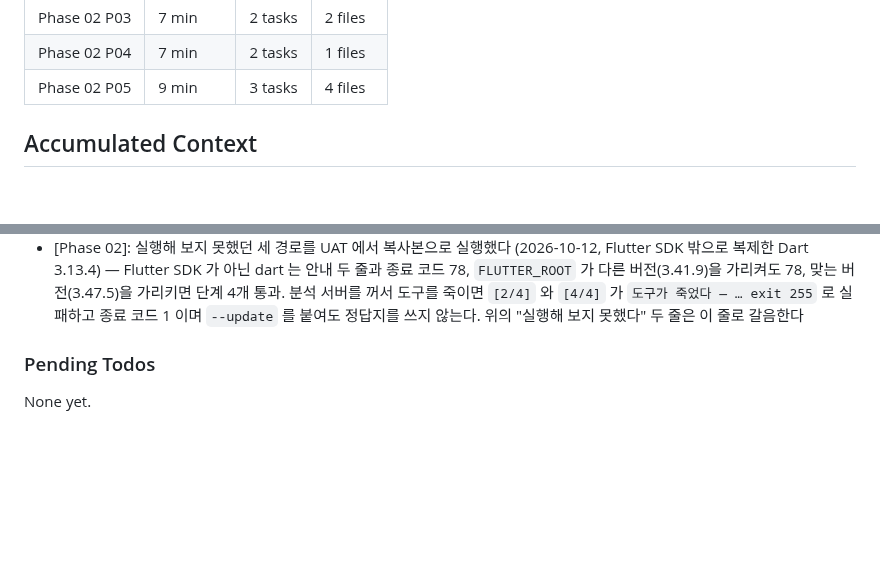
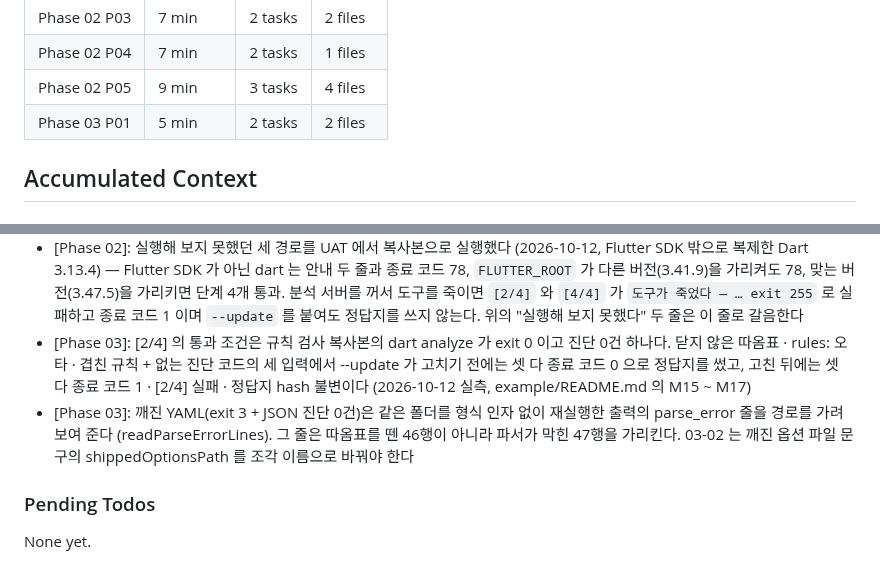
Before and after one commit to woodkill/woody_lints, a Markdown page: .planning/STATE.md, 2 parts joined by grey strips. GitHub-like rendering; blank space fills up the shorter version.

```diff
--- a/.planning/STATE.md
+++ b/.planning/STATE.md
@@ -68,6 +68,7 @@ Progress: [███░░░░░░░] 33%
 | Phase 02 P03 | 7 min | 2 tasks | 2 files |
 | Phase 02 P04 | 7 min | 2 tasks | 1 files |
 | Phase 02 P05 | 9 min | 3 tasks | 4 files |
+| Phase 03 P01 | 5 min | 2 tasks | 2 files |
 
 ## Accumulated Context
 
@@ -124,6 +125,8 @@ Recent decisions affecting current work:
 - [Phase 02]: UAT 9개 완료 (2026-10-12) — 통과 7, 뒤로 미룸 2, 문제 0. 미룬 둘(4번 PR 에서 verify, 6번 수동 실행 버튼)은 릴리스 때에만 볼 수 있어 ROADMAP 의 Phase 6 Notes 에 적었다. 9번은 소유자 결정이다 — `--update` 가 망가진 결과를 정답지로 쓰는 남은 경로와 README 80행 · 30행 · `[2/4]` 실패 문구는 Phase 3 에서 정답지를 새로 쓰기 전에 가장 먼저 닫는다 (ROADMAP 의 Phase 3 Notes)
 - [Phase 02]: UAT 중 작업 브랜치를 두 번 더 올렸다 (2026-10-12T02:32Z, 소유자 확인 뒤, `1f06c55` → `cb5701a` → `ead9573`, 둘 다 fast-forward, 명령은 브랜치 이름 하나만 준 git push 한 줄). 1차 실행 38196218993 은 2차가 올라오자 `cancelled` (concurrency 동작 확인), 2차 실행 38196232990 은 `success` · 2분 · 로그에 `점검 통과 (4개 중 4개)` — plan 02-05 의 스크립트가 GitHub runner 에서도 통과한다. origin 의 작업 브랜치는 `ead9573` 이고 그 뒤의 커밋(UAT 완료, 로드맵 메모, phase 완료)은 origin 에 없다 — 위의 "origin 은 1f06c55 그대로" 두 줄은 이 줄로 갈음한다. `main` 은 `90a2736`, tag 는 `v1.3.0` 하나, PR 은 0건 그대로다. Phase 3 부터의 push 는 다시 소유자에게 묻는다 (D-09)
 - [Phase 02]: 실행해 보지 못했던 세 경로를 UAT 에서 복사본으로 실행했다 (2026-10-12, Flutter SDK 밖으로 복제한 Dart 3.13.4) — Flutter SDK 가 아닌 dart 는 안내 두 줄과 종료 코드 78, `FLUTTER_ROOT` 가 다른 버전(3.41.9)을 가리켜도 78, 맞는 버전(3.47.5)을 가리키면 단계 4개 통과. 분석 서버를 꺼서 도구를 죽이면 `[2/4]` 와 `[4/4]` 가 `도구가 죽었다 — … exit 255` 로 실패하고 종료 코드 1 이며 `--update` 를 붙여도 정답지를 쓰지 않는다. 위의 "실행해 보지 못했다" 두 줄은 이 줄로 갈음한다
+- [Phase 03]: [2/4] 의 통과 조건은 규칙 검사 복사본의 dart analyze 가 exit 0 이고 진단 0건 하나다. 닫지 않은 따옴표 · rules: 오타 · 겹친 규칙 + 없는 진단 코드의 세 입력에서 --update 가 고치기 전에는 셋 다 종료 코드 0 으로 정답지를 썼고, 고친 뒤에는 셋 다 종료 코드 1 · [2/4] 실패 · 정답지 hash 불변이다 (2026-10-12 실측, example/README.md 의 M15 ~ M17)
+- [Phase 03]: 깨진 YAML(exit 3 + JSON 진단 0건)은 같은 폴더를 형식 인자 없이 재실행한 출력의 parse_error 줄을 경로를 가려 보여 준다 (readParseErrorLines). 그 줄은 따옴표를 뗀 46행이 아니라 파서가 막힌 47행을 가리킨다. 03-02 는 깨진 옵션 파일 문구의 shippedOptionsPath 를 조각 이름으로 바꿔야 한다
 
 ### Pending Todos
 
```
Also changed, not shown: other parts of .planning/STATE.md (+11 -11 lines), .planning/ROADMAP.md (+3 -3 lines), 1 other file.
